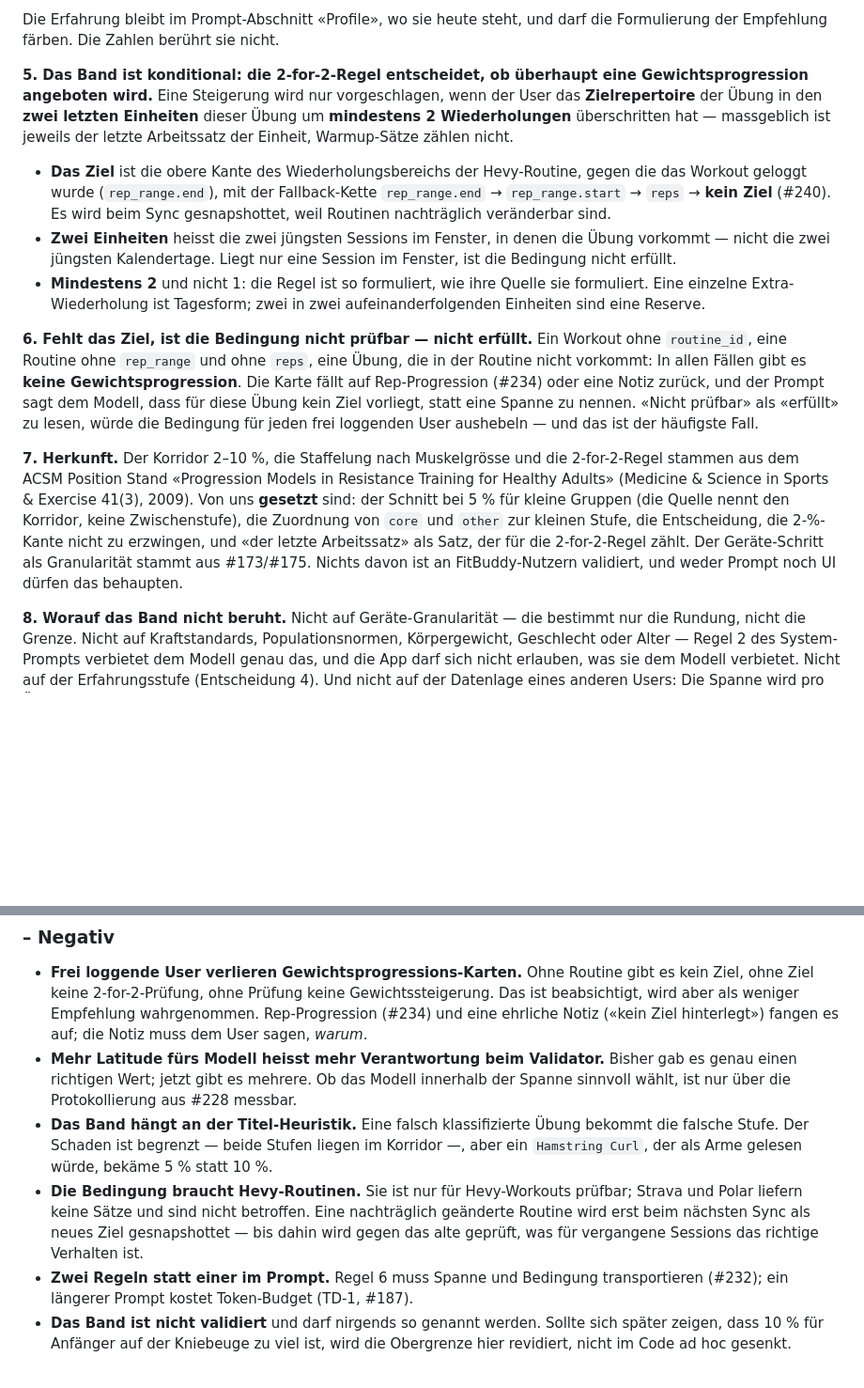
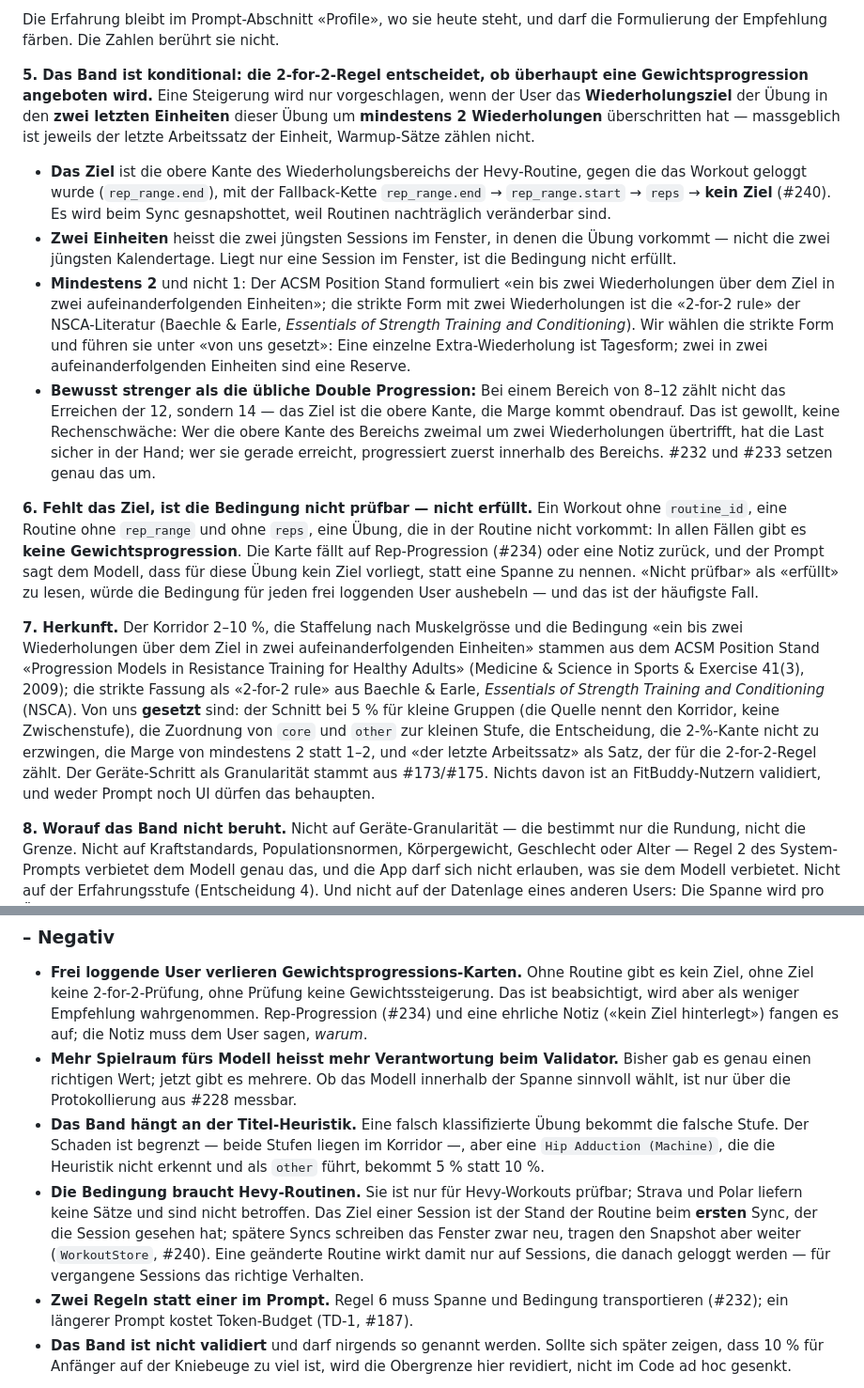
Before and after one commit to fitbuddies-cas/fitbuddy, a Markdown page: docs/adr/ADR-013-progressionsband-je-muskelgruppe.md, 2 parts joined by grey strips. Shown at 94% size. Drawn GitHub-style; blank space fills up the shorter version.

Commit message:
docs: name the sources of the 2-for-2 rule and fix the ADR-013 wording after review (#231)
Wiederholungsziel instead of Zielrepertoire, ACSM (1-2 reps over) vs. the
NSCA 2-for-2 rule with the margin of two listed as set by us, a sentence
on why the rule is stricter than double progression, Spielraum instead
of Latitude, a heuristic example that the code actually misclassifies,
and the snapshot consequence as the store implements it.

Co-Authored-By: Claude Fable 5.1 <noreply@anthropic.com>

```diff
--- a/docs/adr/ADR-013-progressionsband-je-muskelgruppe.md
+++ b/docs/adr/ADR-013-progressionsband-je-muskelgruppe.md
@@ -59,15 +59,16 @@ Die dritte Zeile zeigt den Normalfall bei leichten Übungen: Die Obergrenze lieg
 
 Die Erfahrung bleibt im Prompt-Abschnitt «Profile», wo sie heute steht, und darf die Formulierung der Empfehlung färben. Die Zahlen berührt sie nicht.
 
-**5. Das Band ist konditional: die 2-for-2-Regel entscheidet, ob überhaupt eine Gewichtsprogression angeboten wird.** Eine Steigerung wird nur vorgeschlagen, wenn der User das **Zielrepertoire** der Übung in den **zwei letzten Einheiten** dieser Übung um **mindestens 2 Wiederholungen** überschritten hat — massgeblich ist jeweils der letzte Arbeitssatz der Einheit, Warmup-Sätze zählen nicht.
+**5. Das Band ist konditional: die 2-for-2-Regel entscheidet, ob überhaupt eine Gewichtsprogression angeboten wird.** Eine Steigerung wird nur vorgeschlagen, wenn der User das **Wiederholungsziel** der Übung in den **zwei letzten Einheiten** dieser Übung um **mindestens 2 Wiederholungen** überschritten hat — massgeblich ist jeweils der letzte Arbeitssatz der Einheit, Warmup-Sätze zählen nicht.
 
 - **Das Ziel** ist die obere Kante des Wiederholungsbereichs der Hevy-Routine, gegen die das Workout geloggt wurde (`rep_range.end`), mit der Fallback-Kette `rep_range.end` → `rep_range.start` → `reps` → **kein Ziel** (#240). Es wird beim Sync gesnapshottet, weil Routinen nachträglich veränderbar sind.
 - **Zwei Einheiten** heisst die zwei jüngsten Sessions im Fenster, in denen die Übung vorkommt — nicht die zwei jüngsten Kalendertage. Liegt nur eine Session im Fenster, ist die Bedingung nicht erfüllt.
-- **Mindestens 2** und nicht 1: die Regel ist so formuliert, wie ihre Quelle sie formuliert. Eine einzelne Extra-Wiederholung ist Tagesform; zwei in zwei aufeinanderfolgenden Einheiten sind eine Reserve.
+- **Mindestens 2** und nicht 1: Der ACSM Position Stand formuliert «ein bis zwei Wiederholungen über dem Ziel in zwei aufeinanderfolgenden Einheiten»; die strikte Form mit zwei Wiederholungen ist die «2-for-2 rule» der NSCA-Literatur (Baechle & Earle, *Essentials of Strength Training and Conditioning*). Wir wählen die strikte Form und führen sie unter «von uns gesetzt»: Eine einzelne Extra-Wiederholung ist Tagesform; zwei in zwei aufeinanderfolgenden Einheiten sind eine Reserve.
+- **Bewusst strenger als die übliche Double Progression:** Bei einem Bereich von 8–12 zählt nicht das Erreichen der 12, sondern 14 — das Ziel ist die obere Kante, die Marge kommt obendrauf. Das ist gewollt, keine Rechenschwäche: Wer die obere Kante des Bereichs zweimal um zwei Wiederholungen übertrifft, hat die Last sicher in der Hand; wer sie gerade erreicht, progressiert zuerst innerhalb des Bereichs. #232 und #233 setzen genau das um.
 
 **6. Fehlt das Ziel, ist die Bedingung nicht prüfbar — nicht erfüllt.** Ein Workout ohne `routine_id`, eine Routine ohne `rep_range` und ohne `reps`, eine Übung, die in der Routine nicht vorkommt: In allen Fällen gibt es **keine Gewichtsprogression**. Die Karte fällt auf Rep-Progression (#234) oder eine Notiz zurück, und der Prompt sagt dem Modell, dass für diese Übung kein Ziel vorliegt, statt eine Spanne zu nennen. «Nicht prüfbar» als «erfüllt» zu lesen, würde die Bedingung für jeden frei loggenden User aushebeln — und das ist der häufigste Fall.
 
-**7. Herkunft.** Der Korridor 2–10 %, die Staffelung nach Muskelgrösse und die 2-for-2-Regel stammen aus dem ACSM Position Stand «Progression Models in Resistance Training for Healthy Adults» (Medicine & Science in Sports & Exercise 41(3), 2009). Von uns **gesetzt** sind: der Schnitt bei 5 % für kleine Gruppen (die Quelle nennt den Korridor, keine Zwischenstufe), die Zuordnung von `core` und `other` zur kleinen Stufe, die Entscheidung, die 2-%-Kante nicht zu erzwingen, und «der letzte Arbeitssatz» als Satz, der für die 2-for-2-Regel zählt. Der Geräte-Schritt als Granularität stammt aus #173/#175. Nichts davon ist an FitBuddy-Nutzern validiert, und weder Prompt noch UI dürfen das behaupten.
+**7. Herkunft.** Der Korridor 2–10 %, die Staffelung nach Muskelgrösse und die Bedingung «ein bis zwei Wiederholungen über dem Ziel in zwei aufeinanderfolgenden Einheiten» stammen aus dem ACSM Position Stand «Progression Models in Resistance Training for Healthy Adults» (Medicine & Science in Sports & Exercise 41(3), 2009); die strikte Fassung als «2-for-2 rule» aus Baechle & Earle, *Essentials of Strength Training and Conditioning* (NSCA). Von uns **gesetzt** sind: der Schnitt bei 5 % für kleine Gruppen (die Quelle nennt den Korridor, keine Zwischenstufe), die Zuordnung von `core` und `other` zur kleinen Stufe, die Entscheidung, die 2-%-Kante nicht zu erzwingen, die Marge von mindestens 2 statt 1–2, und «der letzte Arbeitssatz» als Satz, der für die 2-for-2-Regel zählt. Der Geräte-Schritt als Granularität stammt aus #173/#175. Nichts davon ist an FitBuddy-Nutzern validiert, und weder Prompt noch UI dürfen das behaupten.
 
 **8. Worauf das Band nicht beruht.** Nicht auf Geräte-Granularität — die bestimmt nur die Rundung, nicht die Grenze. Nicht auf Kraftstandards, Populationsnormen, Körpergewicht, Geschlecht oder Alter — Regel 2 des System-Prompts verbietet dem Modell genau das, und die App darf sich nicht erlauben, was sie dem Modell verbietet. Nicht auf der Erfahrungsstufe (Entscheidung 4). Und nicht auf der Datenlage eines anderen Users: Die Spanne wird pro Übung aus dem eigenen Arbeitsgewicht berechnet, nichts sonst fliesst ein.
 
@@ -86,9 +87,9 @@ Die Erfahrung bleibt im Prompt-Abschnitt «Profile», wo sie heute steht, und da
 ### – Negativ
 
 - **Frei loggende User verlieren Gewichtsprogressions-Karten.** Ohne Routine gibt es kein Ziel, ohne Ziel keine 2-for-2-Prüfung, ohne Prüfung keine Gewichtssteigerung. Das ist beabsichtigt, wird aber als weniger Empfehlung wahrgenommen. Rep-Progression (#234) und eine ehrliche Notiz («kein Ziel hinterlegt») fangen es auf; die Notiz muss dem User sagen, *warum*.
-- **Mehr Latitude fürs Modell heisst mehr Verantwortung beim Validator.** Bisher gab es genau einen richtigen Wert; jetzt gibt es mehrere. Ob das Modell innerhalb der Spanne sinnvoll wählt, ist nur über die Protokollierung aus #228 messbar.
-- **Das Band hängt an der Titel-Heuristik.** Eine falsch klassifizierte Übung bekommt die falsche Stufe. Der Schaden ist begrenzt — beide Stufen liegen im Korridor —, aber ein `Hamstring Curl`, der als Arme gelesen würde, bekäme 5 % statt 10 %.
-- **Die Bedingung braucht Hevy-Routinen.** Sie ist nur für Hevy-Workouts prüfbar; Strava und Polar liefern keine Sätze und sind nicht betroffen. Eine nachträglich geänderte Routine wird erst beim nächsten Sync als neues Ziel gesnapshottet — bis dahin wird gegen das alte geprüft, was für vergangene Sessions das richtige Verhalten ist.
+- **Mehr Spielraum fürs Modell heisst mehr Verantwortung beim Validator.** Bisher gab es genau einen richtigen Wert; jetzt gibt es mehrere. Ob das Modell innerhalb der Spanne sinnvoll wählt, ist nur über die Protokollierung aus #228 messbar.
+- **Das Band hängt an der Titel-Heuristik.** Eine falsch klassifizierte Übung bekommt die falsche Stufe. Der Schaden ist begrenzt — beide Stufen liegen im Korridor —, aber eine `Hip Adduction (Machine)`, die die Heuristik nicht erkennt und als `other` führt, bekommt 5 % statt 10 %.
+- **Die Bedingung braucht Hevy-Routinen.** Sie ist nur für Hevy-Workouts prüfbar; Strava und Polar liefern keine Sätze und sind nicht betroffen. Das Ziel einer Session ist der Stand der Routine beim **ersten** Sync, der die Session gesehen hat; spätere Syncs schreiben das Fenster zwar neu, tragen den Snapshot aber weiter (`WorkoutStore`, #240). Eine geänderte Routine wirkt damit nur auf Sessions, die danach geloggt werden — für vergangene Sessions das richtige Verhalten.
 - **Zwei Regeln statt einer im Prompt.** Regel 6 muss Spanne und Bedingung transportieren (#232); ein längerer Prompt kostet Token-Budget (TD-1, #187).
 - **Das Band ist nicht validiert** und darf nirgends so genannt werden. Sollte sich später zeigen, dass 10 % für Anfänger auf der Kniebeuge zu viel ist, wird die Obergrenze hier revidiert, nicht im Code ad hoc gesenkt.
 
```
